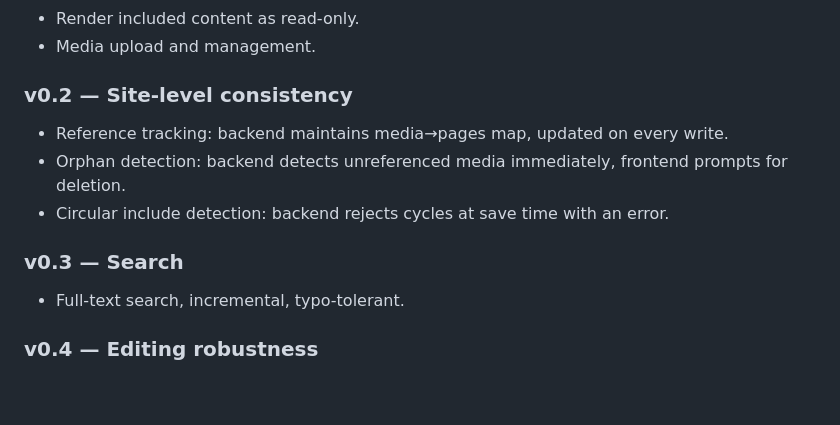
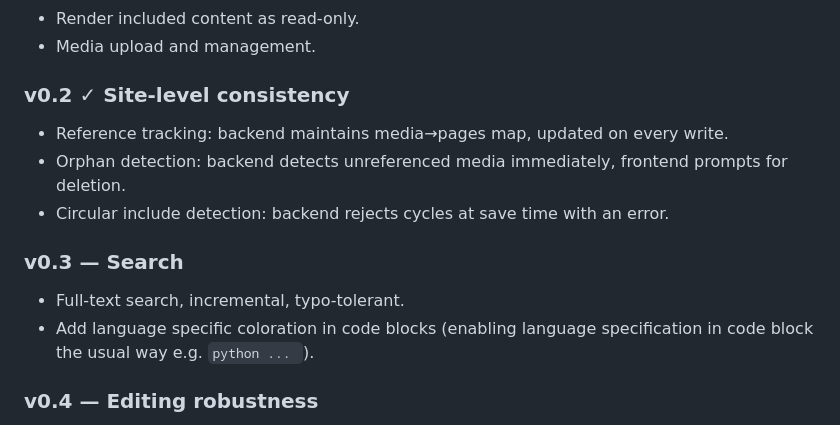
Before and after one commit to delahondes/gowiki, a Markdown page: BACKEND.md, the part around the change. Rendered like a GitHub page; blank space fills up the shorter version.

Commit message:
Acknowledge v2 completion and preparing v3

````diff
--- a/BACKEND.md
+++ b/BACKEND.md
@@ -208,13 +208,14 @@ This is out of scope until v0.7 but must be anticipated in the backend design.
 - Render included content as read-only.
 - Media upload and management.
 
-### v0.2 — Site-level consistency
+### v0.2 ✓ Site-level consistency
 - Reference tracking: backend maintains media→pages map, updated on every write.
 - Orphan detection: backend detects unreferenced media immediately, frontend prompts for deletion.
 - Circular include detection: backend rejects cycles at save time with an error.
 
 ### v0.3 — Search
 - Full-text search, incremental, typo-tolerant.
+- Add language specific coloration in code blocks (enabling language specification in code block the usual way e.g. ```python ... ```).
 
 ### v0.4 — Editing robustness
 - Correct copy/paste semantics across editable and non-editable regions.
````
